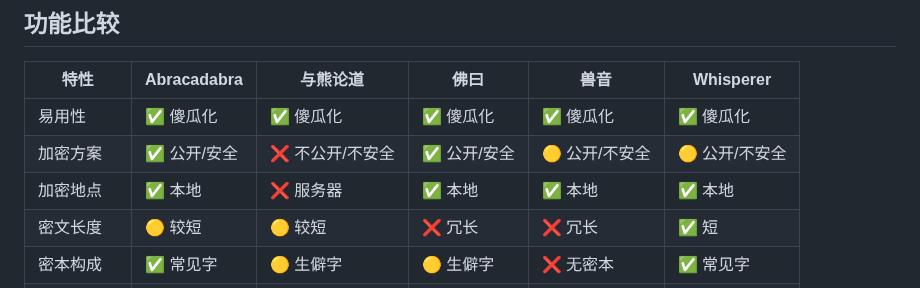
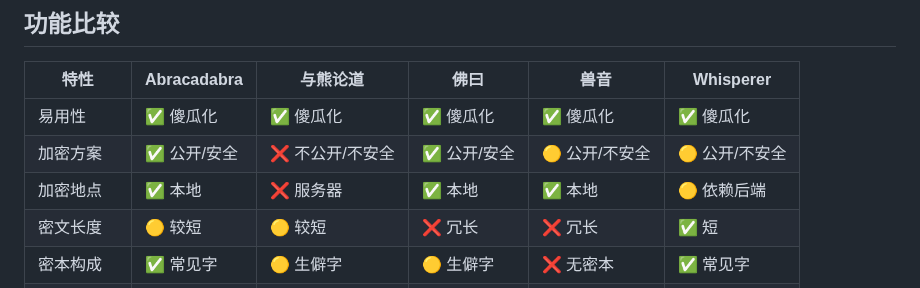
Before and after one commit to nonomal/Abracadabra, a Markdown page: README.md, the part around the change. GitHub-like rendering.

```diff
--- a/README.md
+++ b/README.md
@@ -152,7 +152,7 @@ AES 加密密钥和转轮密钥是同一个，均采用哈希值。
 | ------------ | ----------------- | --------------- | --------------- | --------------- | --------------- |
 | 易用性       | ✅ 傻瓜化         | ✅ 傻瓜化       | ✅ 傻瓜化       | ✅ 傻瓜化       | ✅ 傻瓜化       |
 | 加密方案     | ✅ 公开/安全      | ❌ 不公开/不安全 | ✅ 公开/安全    | 🟡 公开/不安全  | 🟡 公开/不安全   |
-| 加密地点     | ✅ 本地           | ❌ 服务器      | ✅ 本地          | ✅ 本地         | ✅ 本地        |
+| 加密地点     | ✅ 本地           | ❌ 服务器      | ✅ 本地          | ✅ 本地         | 🟡 依赖后端     |
 | 密文长度     | 🟡 较短           | 🟡 较短        | ❌ 冗长          | ❌ 冗长         | ✅ 短          |
 | 密本构成     | ✅ 常见字         | 🟡 生僻字       | 🟡 生僻字        | ❌ 无密本       | ✅ 常见字      |
 | 密文随机     | ✅ 强随机性       | ❌ 无随机性     | ✅ 强随机性      | ❌ 无随机性     | 🟡 弱随机性     |
```
